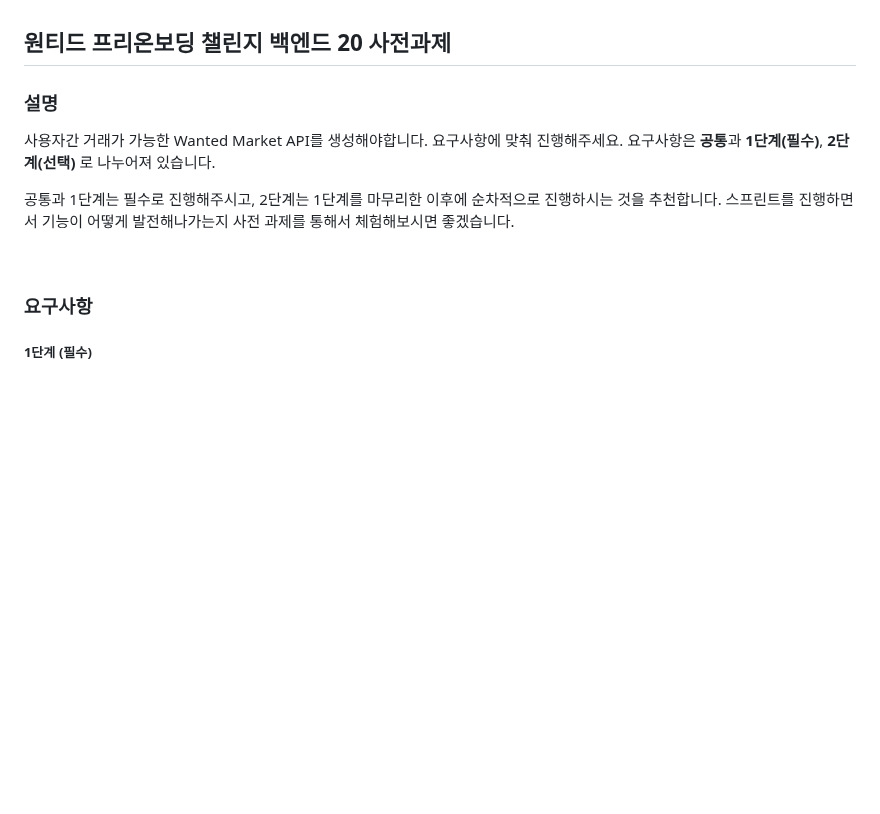
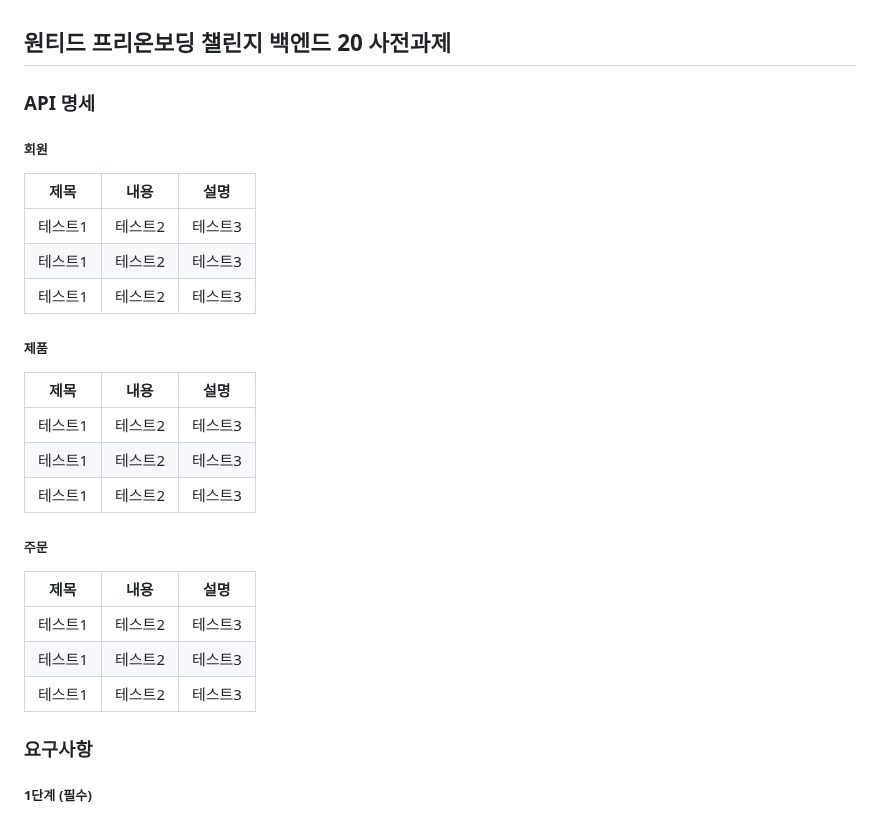
Before and after one commit to kst6294/wanted-preonboarding-challenge-backend-20, a Markdown page: README.md, the part around the change. Drawn GitHub-style; blank space fills up the shorter version.

```diff
--- a/README.md
+++ b/README.md
@@ -1,15 +1,31 @@
 ## 원티드 프리온보딩 챌린지 백엔드 20 사전과제
 
 
-### 설명
-사용자간 거래가 가능한 Wanted Market API를 생성해야합니다. 요구사항에 맞춰 진행해주세요.
-요구사항은 **공통**과 **1단계(필수)**, **2단계(선택)** 로 나누어져 있습니다.
+### API 명세
 
-공통과 1단계는 필수로 진행해주시고, 2단계는 1단계를 마무리한 이후에 순차적으로 진행하시는 것을 추천합니다.
-스프린트를 진행하면서 기능이 어떻게 발전해나가는지 사전 과제를 통해서 체험해보시면 좋겠습니다.
+##### 회원
 
+|제목|내용|설명|
+|------|---|---|
+|테스트1|테스트2|테스트3|
+|테스트1|테스트2|테스트3|
+|테스트1|테스트2|테스트3
 
-<br>
+##### 제품
+
+|제목|내용|설명|
+|------|---|---|
+|테스트1|테스트2|테스트3|
+|테스트1|테스트2|테스트3|
+|테스트1|테스트2|테스트3
+
+##### 주문
+
+|제목|내용|설명|
+|------|---|---|
+|테스트1|테스트2|테스트3|
+|테스트1|테스트2|테스트3|
+|테스트1|테스트2|테스트3
 
 
 ### 요구사항
```
